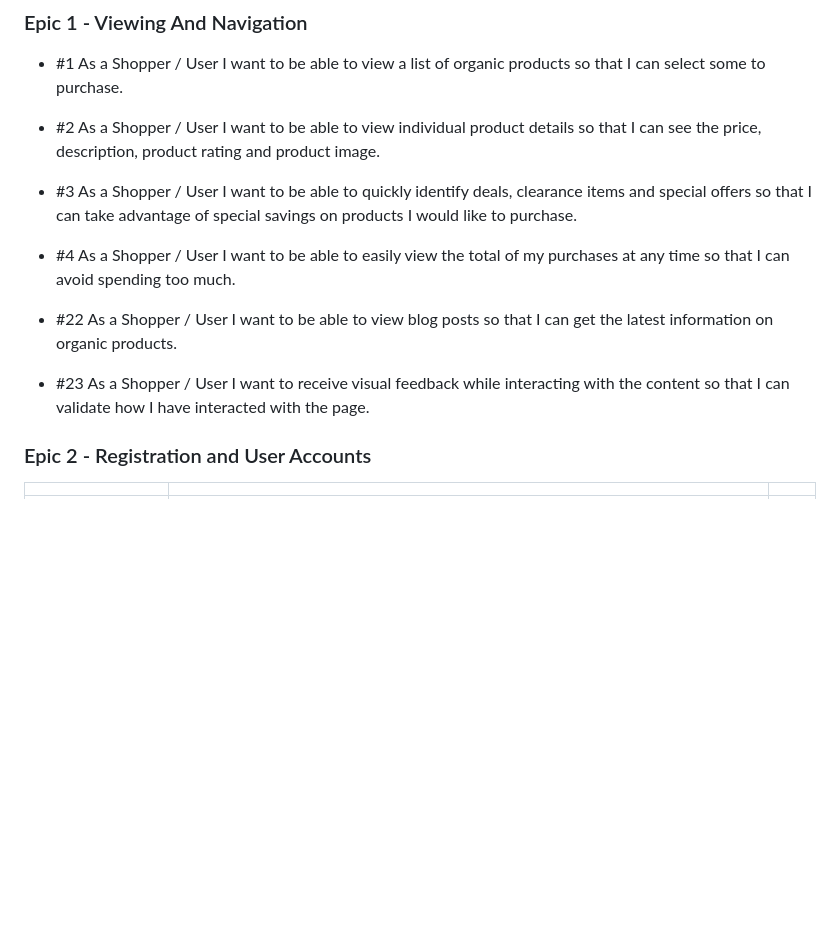
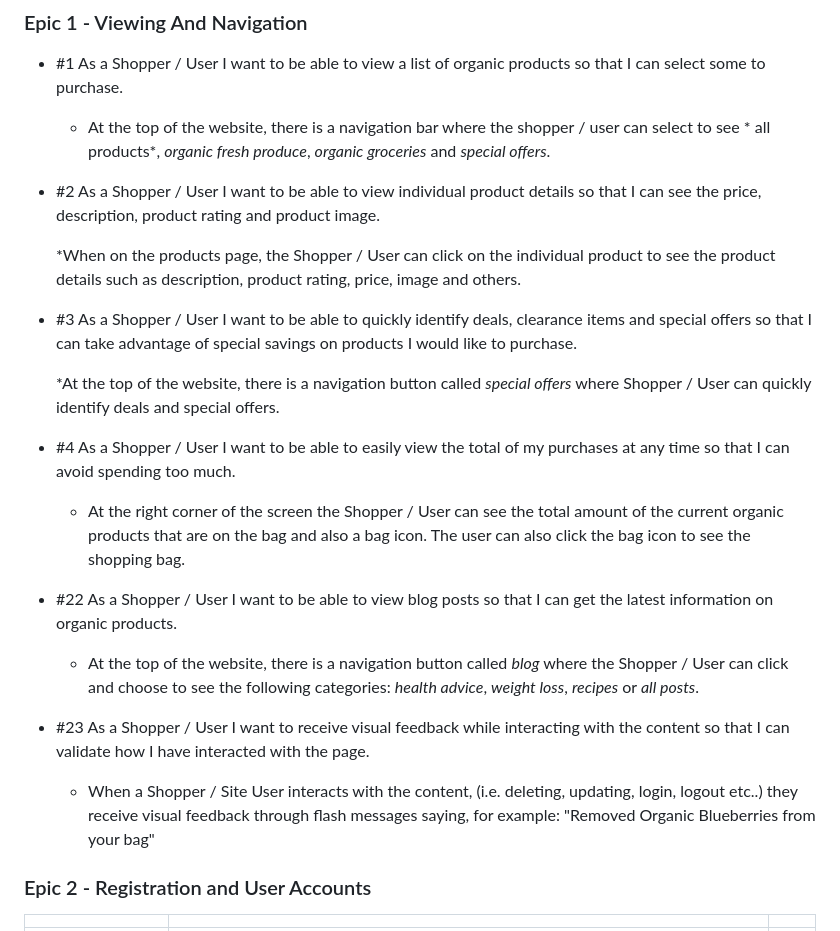
Before and after one commit to fmstacco/healthylife-organicshop, a Markdown page: README.md, the part around the change. Drawn GitHub-style; folded sections open; blank space fills up the shorter version.

Commit message:
Add content to testing user stories epic 1 to README

```diff
--- a/README.md
+++ b/README.md
@@ -386,15 +386,27 @@ Below are some examples of features tested manually.
 
 * #1 As a Shopper / User I want to be able to view a list of organic products so that I can select some to purchase.
 
+    * At the top of the website, there is a navigation bar where the shopper / user can select to see * all products*, *organic fresh produce*, *organic groceries* and *special offers*.
+
 * #2 As a Shopper / User I want to be able to view individual product details so that I can see the price, description, product rating and product image.
+
+    *When on the products page, the Shopper / User can click on the individual product to see the product details such as description, product rating, price, image and others.
 
 * #3 As a Shopper / User I want to be able to quickly identify deals, clearance items and special offers so that I can take advantage of special savings on products I would like to purchase.
 
+    *At the top of the website, there is a navigation button called *special offers* where Shopper / User can quickly identify deals and special offers.
+
 * #4 As a Shopper / User I want to be able to easily view the total of my purchases at any time so that I can avoid spending too much.
+
+    * At the right corner of the screen the Shopper / User can see the total amount of the current organic products that are on the bag and also a bag icon. The user can also click the bag icon to see the shopping bag.
 
 * #22 As a Shopper / User I want to be able to view blog posts so that I can get the latest information on organic products.
 
+    * At the top of the website, there is a navigation button called *blog* where the Shopper / User can click and choose to see the following categories: *health advice*, *weight loss*, *recipes* or *all posts*.
+
 * #23 As a Shopper / User I want to receive visual feedback while interacting with the content so that I can validate how I have interacted with the page.
+
+    * When a Shopper / Site User interacts with the content, (i.e. deleting, updating, login, logout etc..) they receive visual feedback through flash messages saying, for example: "Removed Organic Blueberries from your bag"
 
 
 ### Epic 2 - Registration and User Accounts
```
